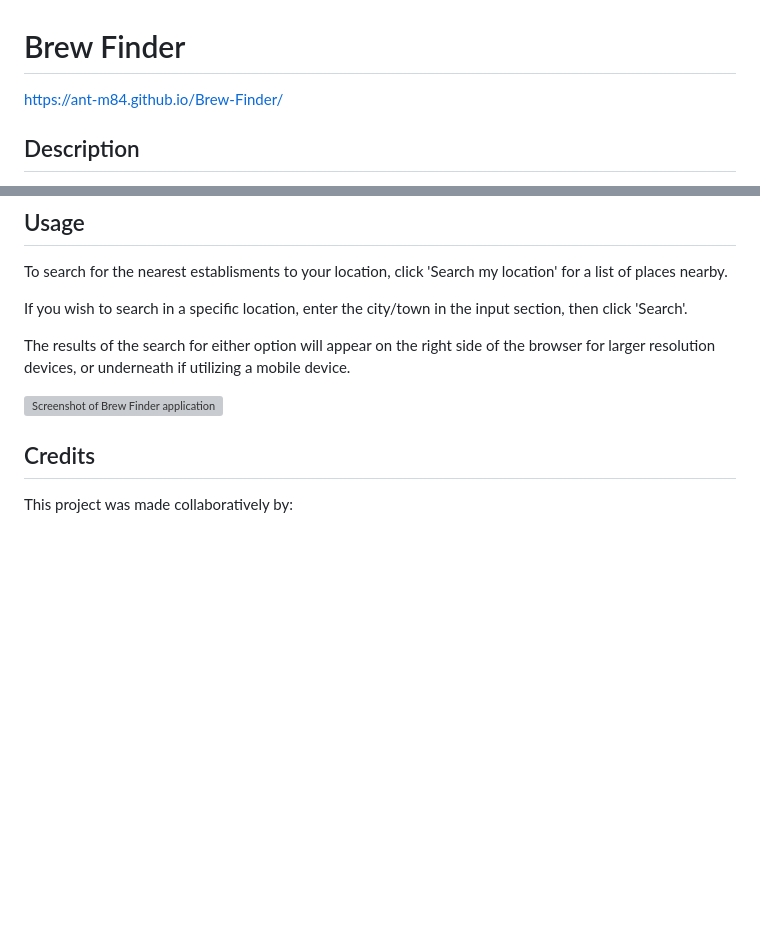
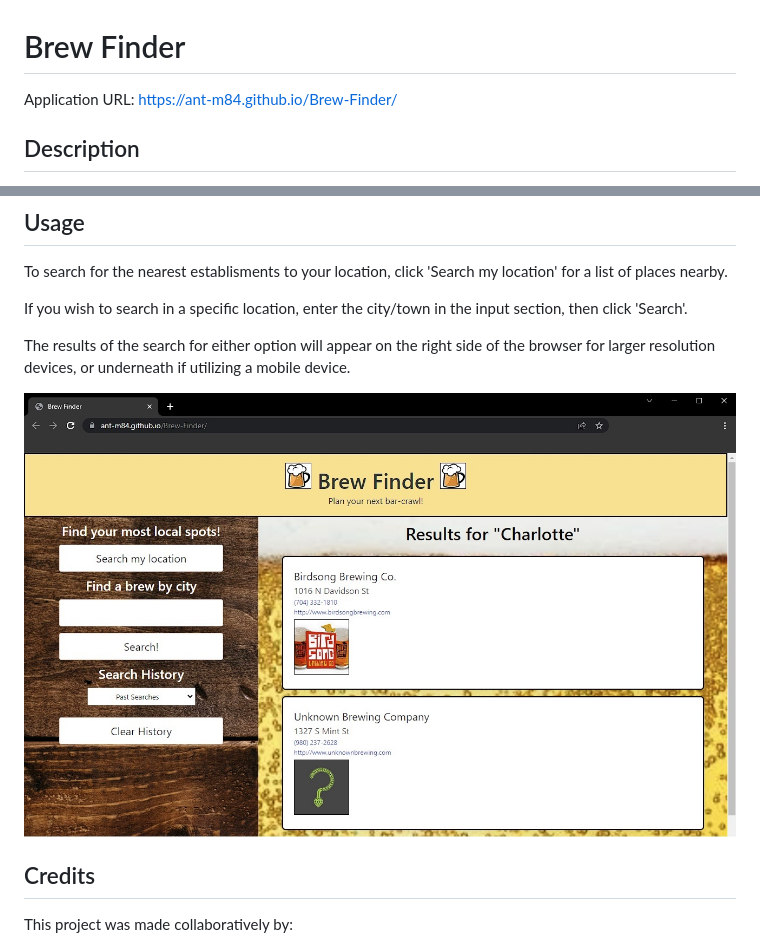
Before and after one commit to Ant-M84/Brew-Finder, a Markdown page: README.md, 2 parts joined by grey strips. GitHub-like rendering; pictures changed too: assets/images/brew-finder-application.jpg (added); blank space fills up the shorter version; grey boxes are pictures that could not be loaded.

Commit message:
added url and application image to readme

```diff
--- a/README.md
+++ b/README.md
@@ -1,6 +1,6 @@
 # Brew Finder
 
-https://ant-m84.github.io/Brew-Finder/
+Application URL: https://ant-m84.github.io/Brew-Finder/
 
 ## Description
 
@@ -21,7 +21,7 @@ If you wish to search in a specific location, enter the city/town in the input s
 The results of the search for either option will appear on the right side of the browser for larger resolution devices, or underneath if utilizing a mobile device.
 
 
-![Screenshot of Brew Finder application](assets/images/screenshot.png)
+![Screenshot of Brew Finder application](./assets/images/brew-finder-application.jpg)
 
 ## Credits
 
```
